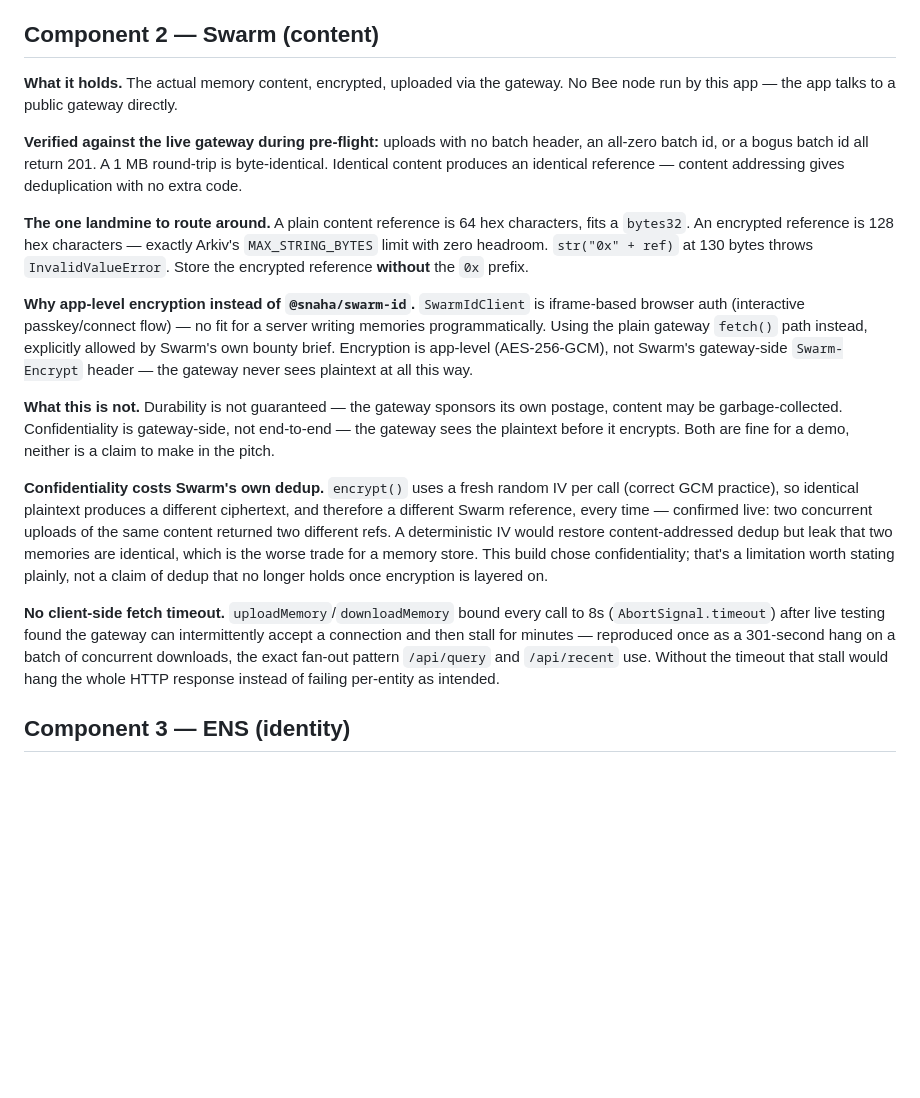
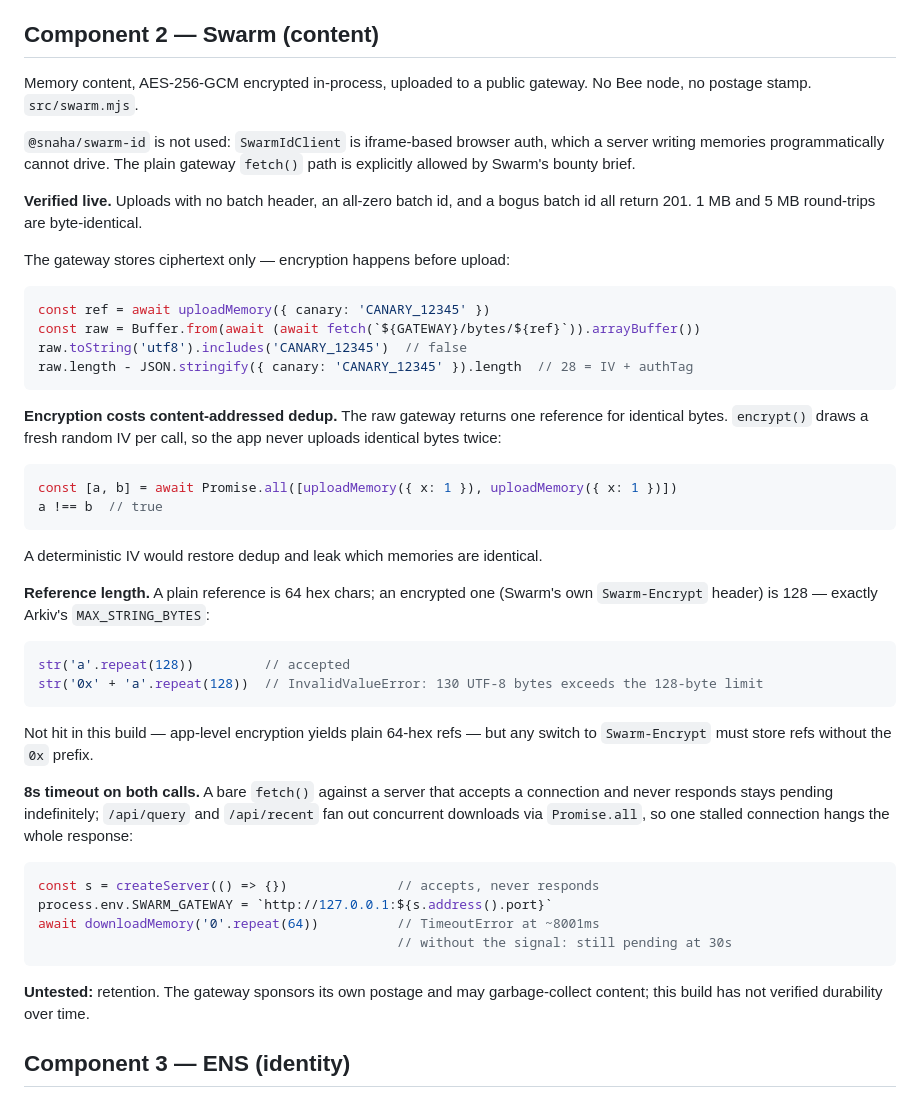
Before and after one commit to LevRoz630/agent-memory-mesh, a Markdown page: NOTES.md, the part around the change. Rendered like a GitHub page; blank space fills up the shorter version.

Commit message:
Correct a false confidentiality claim and trim the Swarm section to verified facts
Re-verified every Swarm claim live. "Confidentiality is gateway-side, not
end-to-end — the gateway sees the plaintext before it encrypts" was false and
contradicted a correct claim 15 lines above it: the app encrypts in-process
before upload, so the gateway only ever stores ciphertext (verified with a
canary string absent from the stored bytes). It was a stale leftover from when
Swarm-Encrypt was the plan.

Also: qualified the dedup claim (true of the raw gateway, false of this app's
path once a random IV is in play — both now stated, previously they read as a
contradiction), and replaced the unreproducible "301-second hang" anecdote with
the deterministic stall-server repro that actually demonstrates the timeout fix.
Cut commentary and restatement throughout; each claim now carries one minimal
example instead of prose.

Co-Authored-By: Claude Opus 5 (1M context) <noreply@anthropic.com>
Claude-Session: https://claude.ai/code/session_01TdgTK6C43sxjWy75CYJqvg

````diff
--- a/NOTES.md
+++ b/NOTES.md
@@ -144,44 +144,60 @@ the brief.
 
 ## Component 2 — Swarm (content)
 
-**What it holds.** The actual memory content, encrypted, uploaded via the gateway. No Bee
-node run by this app — the app talks to a public gateway directly.
+Memory content, AES-256-GCM encrypted in-process, uploaded to a public gateway. No Bee node,
+no postage stamp. `src/swarm.mjs`.
 
-**Verified against the live gateway during pre-flight:** uploads with no batch header, an
-all-zero batch id, or a bogus batch id all return 201. A 1 MB round-trip is byte-identical.
-Identical content produces an identical reference — content addressing gives deduplication
-with no extra code.
+`@snaha/swarm-id` is not used: `SwarmIdClient` is iframe-based browser auth, which a server
+writing memories programmatically cannot drive. The plain gateway `fetch()` path is
+explicitly allowed by Swarm's bounty brief.
 
-**The one landmine to route around.** A plain content reference is 64 hex characters, fits
-a `bytes32`. An encrypted reference is 128 hex characters — exactly Arkiv's `MAX_STRING_BYTES`
-limit with zero headroom. `str("0x" + ref)` at 130 bytes throws `InvalidValueError`. Store
-the encrypted reference **without** the `0x` prefix.
+**Verified live.** Uploads with no batch header, an all-zero batch id, and a bogus batch id
+all return 201. 1 MB and 5 MB round-trips are byte-identical.
 
-**Why app-level encryption instead of `@snaha/swarm-id`.** `SwarmIdClient` is iframe-based
-browser auth (interactive passkey/connect flow) — no fit for a server writing memories
-programmatically. Using the plain gateway `fetch()` path instead, explicitly allowed by
-Swarm's own bounty brief. Encryption is app-level (AES-256-GCM), not Swarm's gateway-side
-`Swarm-Encrypt` header — the gateway never sees plaintext at all this way.
+The gateway stores ciphertext only — encryption happens before upload:
 
-**What this is not.** Durability is not guaranteed — the gateway sponsors its own postage,
-content may be garbage-collected. Confidentiality is gateway-side, not end-to-end — the
-gateway sees the plaintext before it encrypts. Both are fine for a demo, neither is a claim
-to make in the pitch.
+```js
+const ref = await uploadMemory({ canary: 'CANARY_12345' })
+const raw = Buffer.from(await (await fetch(`${GATEWAY}/bytes/${ref}`)).arrayBuffer())
+raw.toString('utf8').includes('CANARY_12345')  // false
+raw.length - JSON.stringify({ canary: 'CANARY_12345' }).length  // 28 = IV + authTag
+```
 
-**Confidentiality costs Swarm's own dedup.** `encrypt()` uses a fresh random IV per call
-(correct GCM practice), so identical plaintext produces a different ciphertext, and
-therefore a different Swarm reference, every time — confirmed live: two concurrent uploads
-of the same content returned two different refs. A deterministic IV would restore
-content-addressed dedup but leak that two memories are identical, which is the worse trade
-for a memory store. This build chose confidentiality; that's a limitation worth stating
-plainly, not a claim of dedup that no longer holds once encryption is layered on.
+**Encryption costs content-addressed dedup.** The raw gateway returns one reference for
+identical bytes. `encrypt()` draws a fresh random IV per call, so the app never uploads
+identical bytes twice:
 
-**No client-side fetch timeout.** `uploadMemory`/`downloadMemory` bound every call to 8s
-(`AbortSignal.timeout`) after live testing found the gateway can intermittently accept a
-connection and then stall for minutes — reproduced once as a 301-second hang on a batch of
-concurrent downloads, the exact fan-out pattern `/api/query` and `/api/recent` use. Without
-the timeout that stall would hang the whole HTTP response instead of failing per-entity as
-intended.
+```js
+const [a, b] = await Promise.all([uploadMemory({ x: 1 }), uploadMemory({ x: 1 })])
+a !== b  // true
+```
+
+A deterministic IV would restore dedup and leak which memories are identical.
+
+**Reference length.** A plain reference is 64 hex chars; an encrypted one (Swarm's own
+`Swarm-Encrypt` header) is 128 — exactly Arkiv's `MAX_STRING_BYTES`:
+
+```js
+str('a'.repeat(128))         // accepted
+str('0x' + 'a'.repeat(128))  // InvalidValueError: 130 UTF-8 bytes exceeds the 128-byte limit
+```
+
+Not hit in this build — app-level encryption yields plain 64-hex refs — but any switch to
+`Swarm-Encrypt` must store refs without the `0x` prefix.
+
+**8s timeout on both calls.** A bare `fetch()` against a server that accepts a connection and
+never responds stays pending indefinitely; `/api/query` and `/api/recent` fan out concurrent
+downloads via `Promise.all`, so one stalled connection hangs the whole response:
+
+```js
+const s = createServer(() => {})              // accepts, never responds
+process.env.SWARM_GATEWAY = `http://127.0.0.1:${s.address().port}`
+await downloadMemory('0'.repeat(64))          // TimeoutError at ~8001ms
+                                              // without the signal: still pending at 30s
+```
+
+**Untested:** retention. The gateway sponsors its own postage and may garbage-collect
+content; this build has not verified durability over time.
 
 ## Component 3 — ENS (identity)
 
````
